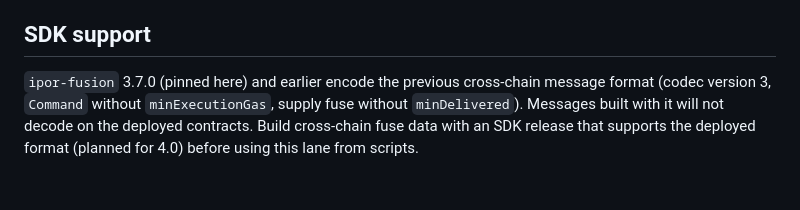
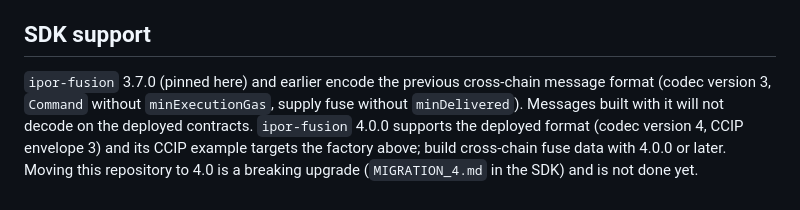
Before and after one commit to IPOR-Labs/fusion-vault-launchpad, a Markdown page: docs/11-crosschain-lanes.md, the part around the change. GitHub-like rendering.

Commit message:
Say that ipor-fusion 4.0.0 supports the deployed cross-chain format
4.0.0 is on PyPI with codec version 4 and CCIP envelope 3, and its CCIP
example uses the production factory. The launchpad still pins 3.7.0; the
4.0 upgrade is breaking and stays a separate change.

```diff
--- a/docs/11-crosschain-lanes.md
+++ b/docs/11-crosschain-lanes.md
@@ -88,4 +88,4 @@ Manual execution (the ticket, or any message stuck in state 0 or 3): take `encod
 
 ## SDK support
 
-`ipor-fusion` 3.7.0 (pinned here) and earlier encode the previous cross-chain message format (codec version 3, `Command` without `minExecutionGas`, supply fuse without `minDelivered`). Messages built with it will not decode on the deployed contracts. Build cross-chain fuse data with an SDK release that supports the deployed format (planned for 4.0) before using this lane from scripts.
+`ipor-fusion` 3.7.0 (pinned here) and earlier encode the previous cross-chain message format (codec version 3, `Command` without `minExecutionGas`, supply fuse without `minDelivered`). Messages built with it will not decode on the deployed contracts. `ipor-fusion` 4.0.0 supports the deployed format (codec version 4, CCIP envelope 3) and its CCIP example targets the factory above; build cross-chain fuse data with 4.0.0 or later. Moving this repository to 4.0 is a breaking upgrade (`MIGRATION_4.md` in the SDK) and is not done yet.
```
